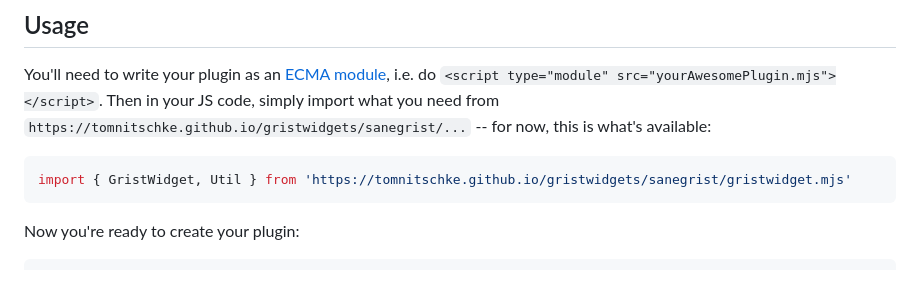
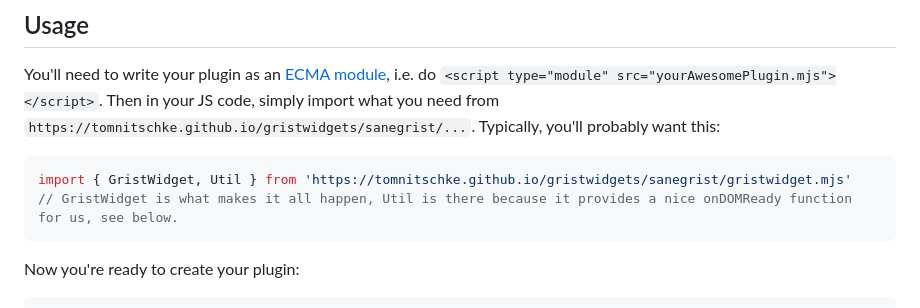
Before and after one commit to tomnitschke/gristwidgets, a Markdown page: sanegrist/README.md, the part around the change. Rendered like a GitHub page; blank space fills up the shorter version.

````diff
--- a/sanegrist/README.md
+++ b/sanegrist/README.md
@@ -5,9 +5,9 @@ This is in its early stages and as such, isn't exactly loaded with features just
 
 ## Usage
 You'll need to write your plugin as an [ECMA module](https://developer.mozilla.org/en-US/docs/Web/JavaScript/Guide/Modules), i.e. do `<script type="module" src="yourAwesomePlugin.mjs"></script>`.
-Then in your JS code, simply import what you need from `https://tomnitschke.github.io/gristwidgets/sanegrist/...` -- for now, this is what's available:
+Then in your JS code, simply import what you need from `https://tomnitschke.github.io/gristwidgets/sanegrist/...`. Typically, you'll probably want this:
 ```js
-import { GristWidget, Util } from 'https://tomnitschke.github.io/gristwidgets/sanegrist/gristwidget.mjs'
+import { GristWidget, Util } from 'https://tomnitschke.github.io/gristwidgets/sanegrist/gristwidget.mjs'  // GristWidget is what makes it all happen, Util is there because it provides a nice onDOMReady function for us, see below.
 ```
 Now you're ready to create your plugin:
 ```js
````
